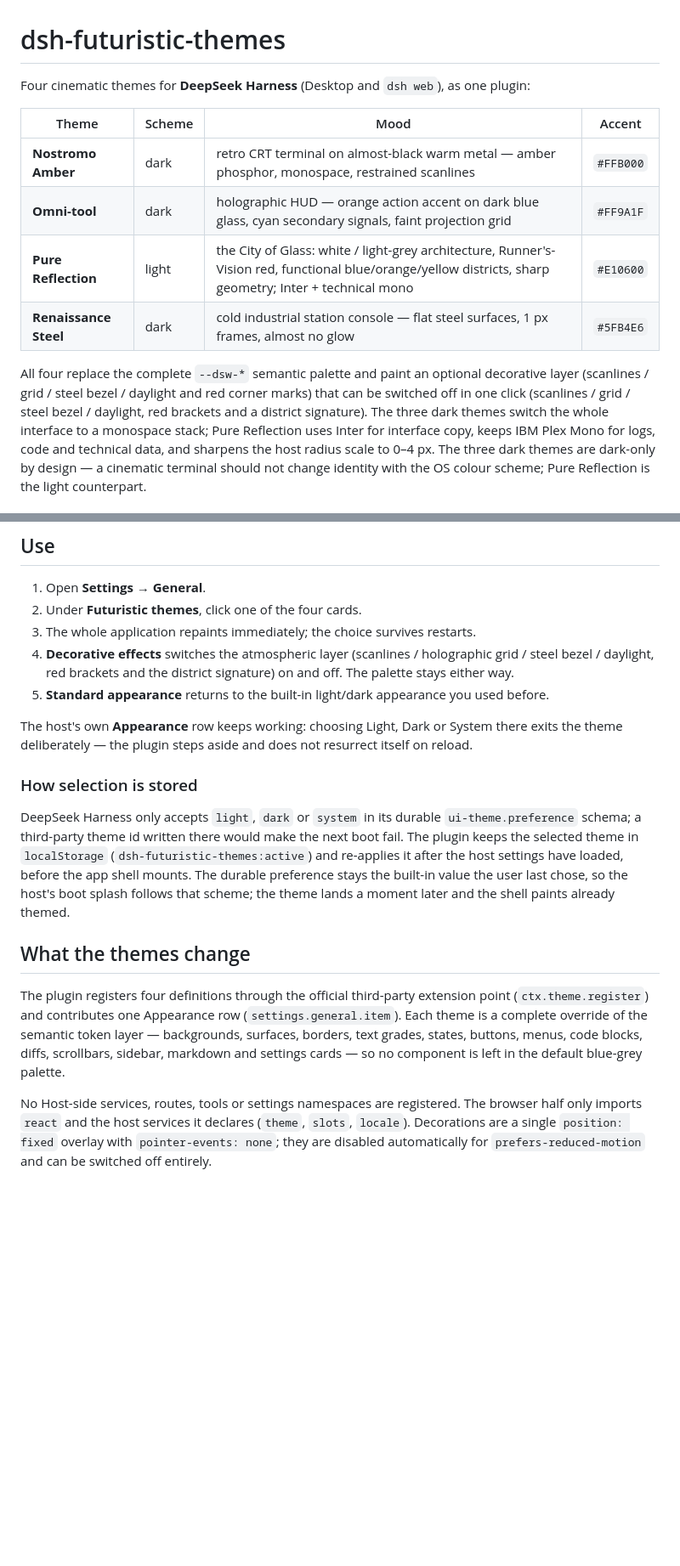
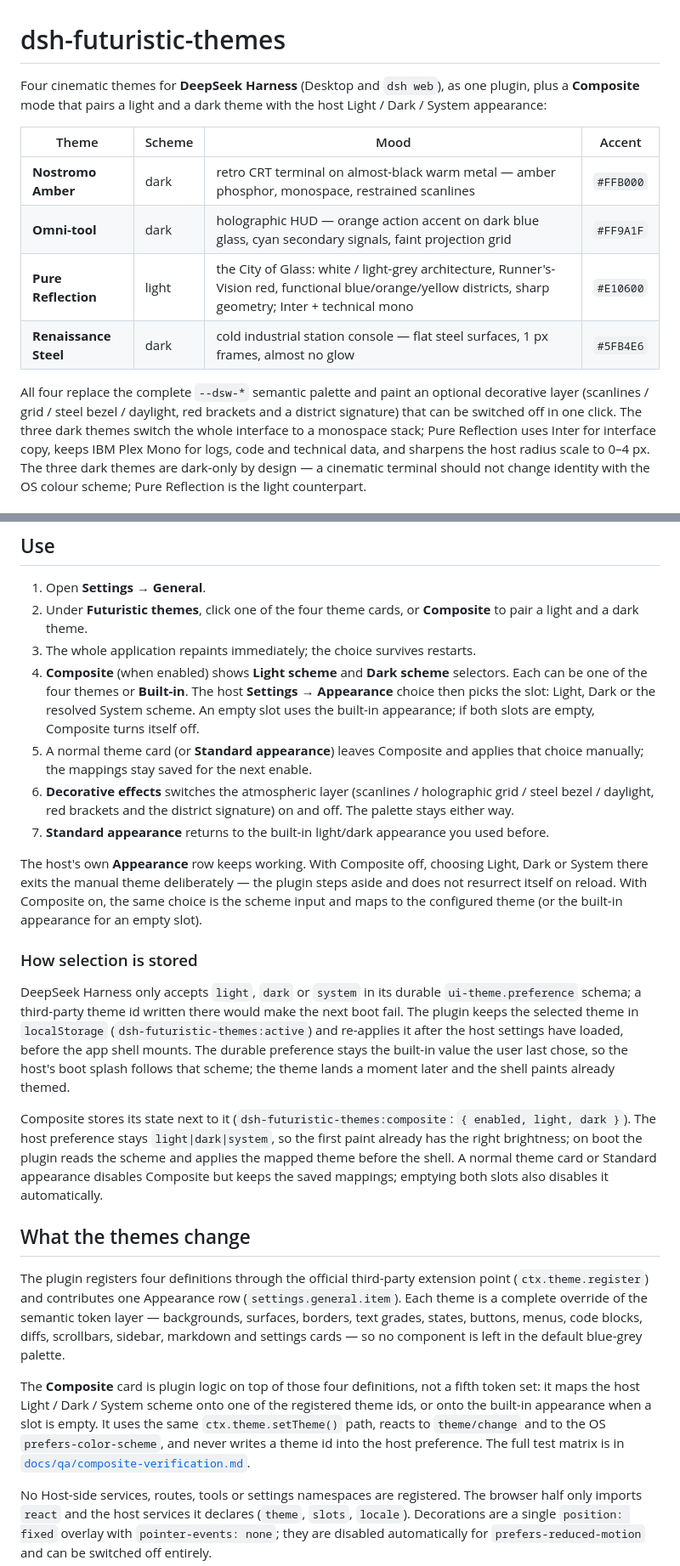
Before and after one commit to ihodorchenko/dsh-futuristic-themes, a Markdown page: dsh-futuristic-themes/README.md, 2 parts joined by grey strips. Shown at 85% size. Drawn GitHub-style; blank space fills up the shorter version.

```diff
--- a/dsh-futuristic-themes/README.md
+++ b/dsh-futuristic-themes/README.md
@@ -1,6 +1,8 @@
 # dsh-futuristic-themes
 
-Four cinematic themes for **DeepSeek Harness** (Desktop and `dsh web`), as one plugin:
+Four cinematic themes for **DeepSeek Harness** (Desktop and `dsh web`), as one plugin, plus a
+**Composite** mode that pairs a light and a dark theme with the host Light / Dark / System
+appearance:
 
 | Theme | Scheme | Mood | Accent |
 | --- | --- | --- | --- |
@@ -10,9 +12,9 @@ Four cinematic themes for **DeepSeek Harness** (Desktop and `dsh web`), as one p
 | **Renaissance Steel** | dark | cold industrial station console — flat steel surfaces, 1 px frames, almost no glow | `#5FB4E6` |
 
 All four replace the complete `--dsw-*` semantic palette and paint an optional decorative
-layer (scanlines / grid / steel bezel / daylight and red corner marks) that can be switched
-off in one click (scanlines / grid / steel bezel / daylight, red brackets and a district
-signature). The three dark themes switch the whole interface to a monospace stack; Pure
+layer (scanlines / grid / steel bezel / daylight, red brackets and a district signature) that
+can be switched off in one click. The three dark themes switch the whole interface to a
+monospace stack; Pure
 Reflection uses Inter for interface copy, keeps IBM Plex Mono for logs, code and technical
 data, and sharpens the host radius scale to 0–4 px. The three dark themes are dark-only by
 design — a cinematic terminal should not change identity with the OS colour scheme; Pure
@@ -55,15 +57,24 @@ bundle stack automatically. Git installs pin the exact commit; re-add the packag
 ## Use
 
 1. Open **Settings → General**.
-2. Under **Futuristic themes**, click one of the four cards.
+2. Under **Futuristic themes**, click one of the four theme cards, or **Composite** to pair a
+   light and a dark theme.
 3. The whole application repaints immediately; the choice survives restarts.
-4. **Decorative effects** switches the atmospheric layer (scanlines / holographic grid /
+4. **Composite** (when enabled) shows **Light scheme** and **Dark scheme** selectors. Each can
+   be one of the four themes or **Built-in**. The host **Settings → Appearance** choice then
+   picks the slot: Light, Dark or the resolved System scheme. An empty slot uses the built-in
+   appearance; if both slots are empty, Composite turns itself off.
+5. A normal theme card (or **Standard appearance**) leaves Composite and applies that choice
+   manually; the mappings stay saved for the next enable.
+6. **Decorative effects** switches the atmospheric layer (scanlines / holographic grid /
    steel bezel / daylight, red brackets and the district signature) on and off. The palette
    stays either way.
-5. **Standard appearance** returns to the built-in light/dark appearance you used before.
+7. **Standard appearance** returns to the built-in light/dark appearance you used before.
 
-The host's own **Appearance** row keeps working: choosing Light, Dark or System there exits
-the theme deliberately — the plugin steps aside and does not resurrect itself on reload.
+The host's own **Appearance** row keeps working. With Composite off, choosing Light, Dark or
+System there exits the manual theme deliberately — the plugin steps aside and does not
+resurrect itself on reload. With Composite on, the same choice is the scheme input and maps to
+the configured theme (or the built-in appearance for an empty slot).
 
 ### How selection is stored
 
@@ -74,6 +85,12 @@ the host settings have loaded, before the app shell mounts. The durable preferen
 built-in value the user last chose, so the host's boot splash follows that scheme; the theme
 lands a moment later and the shell paints already themed.
 
+Composite stores its state next to it (`dsh-futuristic-themes:composite`:
+`{ enabled, light, dark }`). The host preference stays `light|dark|system`, so the first paint
+already has the right brightness; on boot the plugin reads the scheme and applies the mapped
+theme before the shell. A normal theme card or Standard appearance disables Composite but keeps
+the saved mappings; emptying both slots also disables it automatically.
+
 ## What the themes change
 
 The plugin registers four definitions through the official third-party extension point
@@ -81,6 +98,13 @@ The plugin registers four definitions through the official third-party extension
 theme is a complete override of the semantic token layer — backgrounds, surfaces, borders,
 text grades, states, buttons, menus, code blocks, diffs, scrollbars, sidebar, markdown and
 settings cards — so no component is left in the default blue-grey palette.
+
+The **Composite** card is plugin logic on top of those four definitions, not a fifth token set:
+it maps the host Light / Dark / System scheme onto one of the registered theme ids, or onto the
+built-in appearance when a slot is empty. It uses the same `ctx.theme.setTheme()` path, reacts
+to `theme/change` and to the OS `prefers-color-scheme`, and never writes a theme id into the
+host preference. The full test matrix is in
+[`docs/qa/composite-verification.md`](../docs/qa/composite-verification.md).
 
 No Host-side services, routes, tools or settings namespaces are registered. The browser half
 only imports `react` and the host services it declares (`theme`, `slots`, `locale`).
```
Also changed, not shown: other parts of dsh-futuristic-themes/README.md (+2 -1 lines), README.md (+42 -8 lines), docs/THEME-CONTRACT.md (+22 -0 lines), docs/qa/composite-verification.md (added, +110 -0 lines), docs/qa/screenshots/composite-row.png (added), docs/screenshots/settings-row-composite.png (added), 6 other files.
